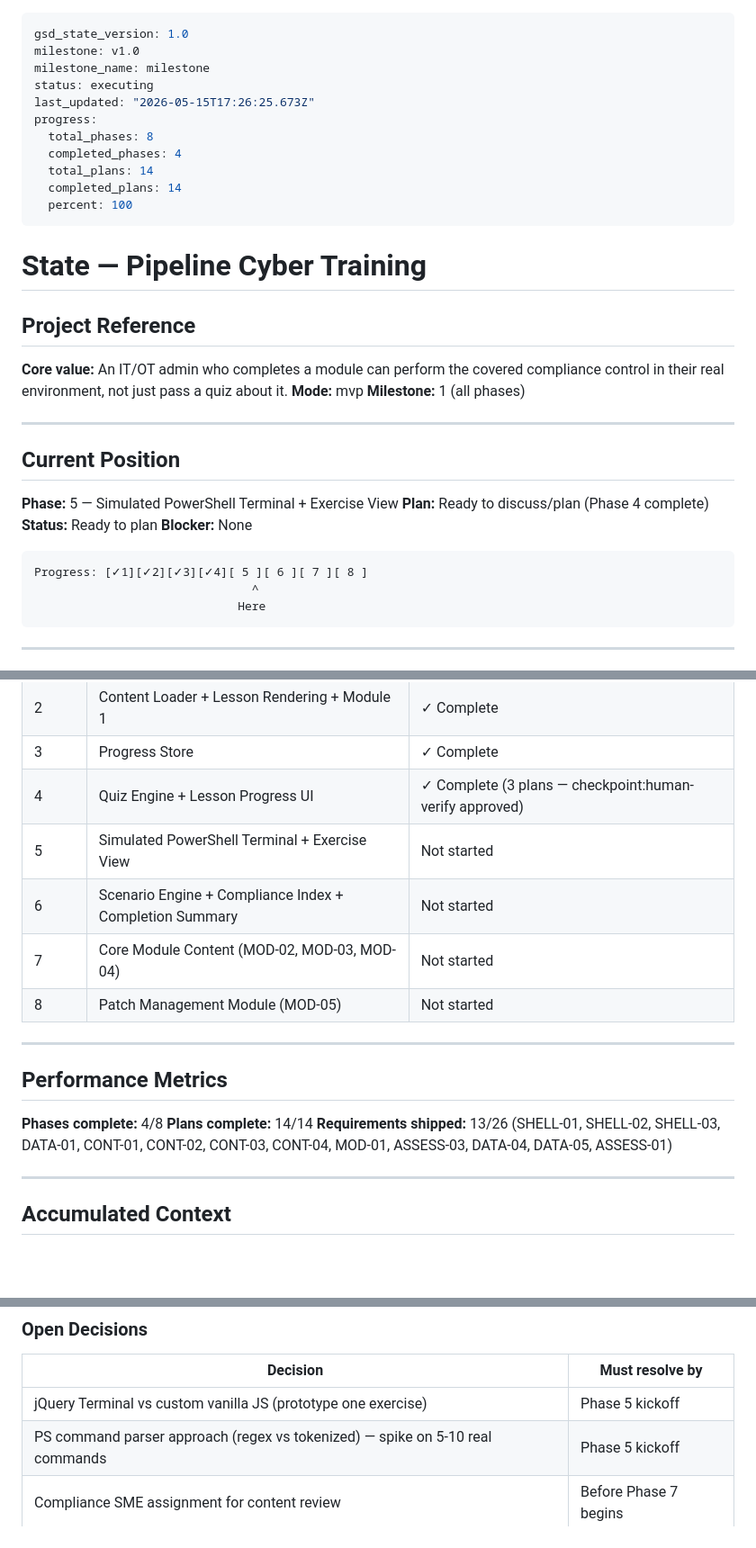
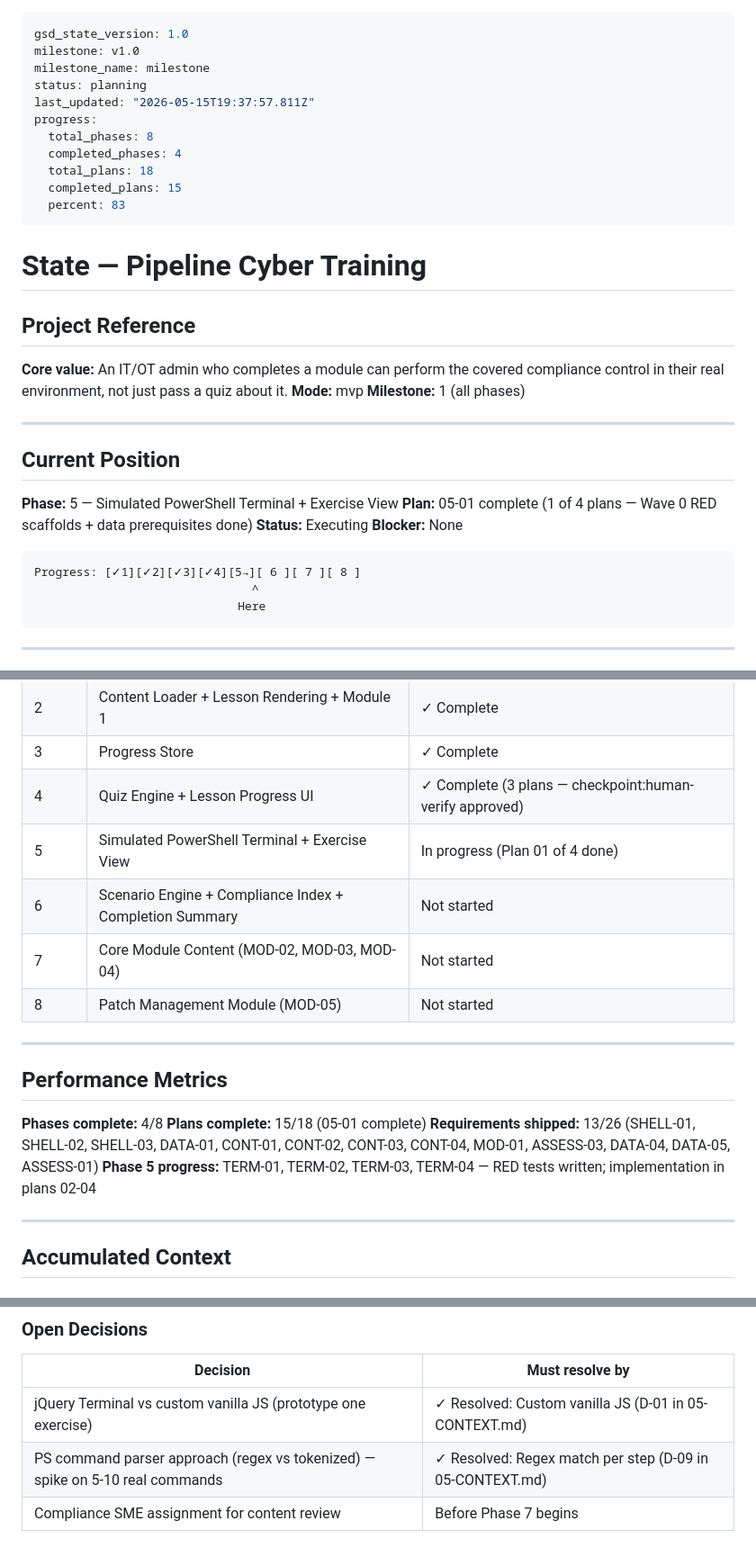
Before and after one commit to Bgarrison84/pipeline-cyber-training, a Markdown page: .planning/STATE.md, 3 parts joined by grey strips. Shown at 90% size. Drawn GitHub-style; blank space fills up the shorter version.

Commit message:
docs(05-01): complete Wave 0 RED scaffolds plan
- 05-01-SUMMARY.md: full execution record with stub file pattern deviation
- STATE.md: advance to plan 01 complete, add stub file decision, resolve open decisions
- ROADMAP.md: mark 05-01-PLAN.md complete

````diff
--- a/.planning/STATE.md
+++ b/.planning/STATE.md
@@ -2,14 +2,14 @@
 gsd_state_version: 1.0
 milestone: v1.0
 milestone_name: milestone
-status: executing
-last_updated: "2026-05-15T17:26:25.673Z"
+status: planning
+last_updated: "2026-05-15T19:37:57.811Z"
 progress:
   total_phases: 8
   completed_phases: 4
-  total_plans: 14
-  completed_plans: 14
-  percent: 100
+  total_plans: 18
+  completed_plans: 15
+  percent: 83
 ---
 
 # State — Pipeline Cyber Training
@@ -25,12 +25,12 @@ progress:
 ## Current Position
 
 **Phase:** 5 — Simulated PowerShell Terminal + Exercise View
-**Plan:** Ready to discuss/plan (Phase 4 complete)
-**Status:** Ready to plan
+**Plan:** 05-01 complete (1 of 4 plans — Wave 0 RED scaffolds + data prerequisites done)
+**Status:** Executing
 **Blocker:** None
 
 ```
-Progress: [✓1][✓2][✓3][✓4][ 5 ][ 6 ][ 7 ][ 8 ]
+Progress: [✓1][✓2][✓3][✓4][5→][ 6 ][ 7 ][ 8 ]
                                ^
                              Here
 ```
@@ -45,7 +45,7 @@ Progress: [✓1][✓2][✓3][✓4][ 5 ][ 6 ][ 7 ][ 8 ]
 | 2 | Content Loader + Lesson Rendering + Module 1 | ✓ Complete |
 | 3 | Progress Store | ✓ Complete |
 | 4 | Quiz Engine + Lesson Progress UI | ✓ Complete (3 plans — checkpoint:human-verify approved) |
-| 5 | Simulated PowerShell Terminal + Exercise View | Not started |
+| 5 | Simulated PowerShell Terminal + Exercise View | In progress (Plan 01 of 4 done) |
 | 6 | Scenario Engine + Compliance Index + Completion Summary | Not started |
 | 7 | Core Module Content (MOD-02, MOD-03, MOD-04) | Not started |
 | 8 | Patch Management Module (MOD-05) | Not started |
@@ -55,8 +55,9 @@ Progress: [✓1][✓2][✓3][✓4][ 5 ][ 6 ][ 7 ][ 8 ]
 ## Performance Metrics
 
 **Phases complete:** 4/8
-**Plans complete:** 14/14
+**Plans complete:** 15/18 (05-01 complete)
 **Requirements shipped:** 13/26 (SHELL-01, SHELL-02, SHELL-03, DATA-01, CONT-01, CONT-02, CONT-03, CONT-04, MOD-01, ASSESS-03, DATA-04, DATA-05, ASSESS-01)
+**Phase 5 progress:** TERM-01, TERM-02, TERM-03, TERM-04 — RED tests written; implementation in plans 02-04
 
 ---
 
@@ -88,8 +90,8 @@ Progress: [✓1][✓2][✓3][✓4][ 5 ][ 6 ][ 7 ][ 8 ]
 
 | Decision | Must resolve by |
 |----------|----------------|
-| jQuery Terminal vs custom vanilla JS (prototype one exercise) | Phase 5 kickoff |
-| PS command parser approach (regex vs tokenized) — spike on 5-10 real commands | Phase 5 kickoff |
+| jQuery Terminal vs custom vanilla JS (prototype one exercise) | ✓ Resolved: Custom vanilla JS (D-01 in 05-CONTEXT.md) |
+| PS command parser approach (regex vs tokenized) — spike on 5-10 real commands | ✓ Resolved: Regex match per step (D-09 in 05-CONTEXT.md) |
 | Compliance SME assignment for content review | Before Phase 7 begins |
 
 ### Todos
````
Also changed, not shown: other parts of .planning/STATE.md (+3 -2 lines), .planning/ROADMAP.md (+1 -1 lines), 1 other file.
